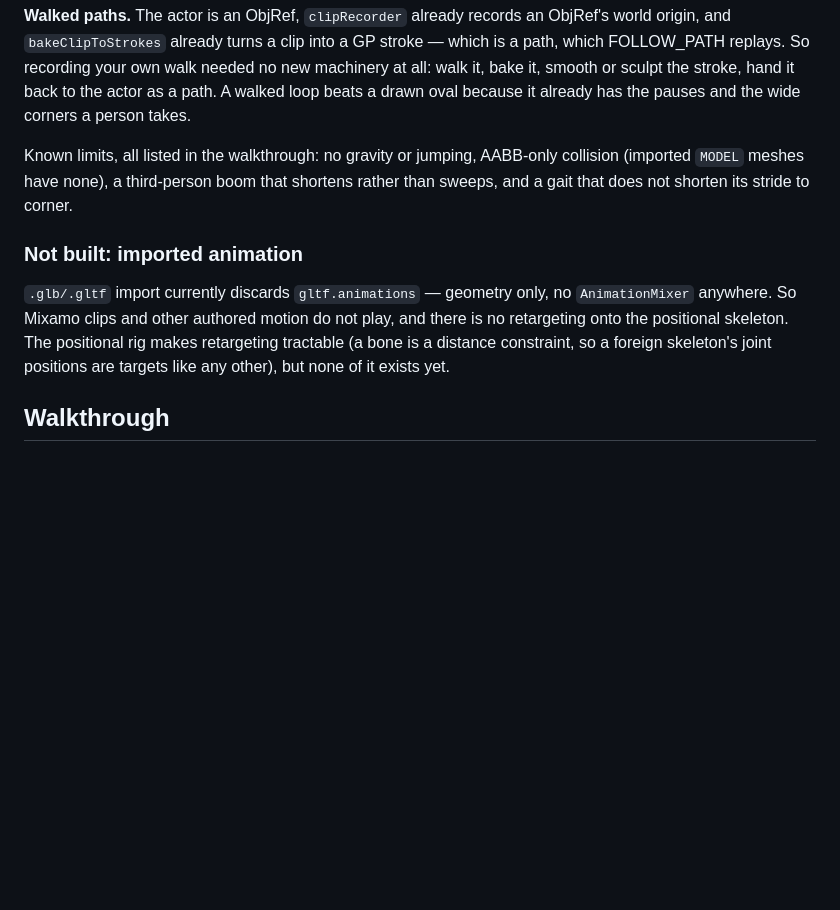
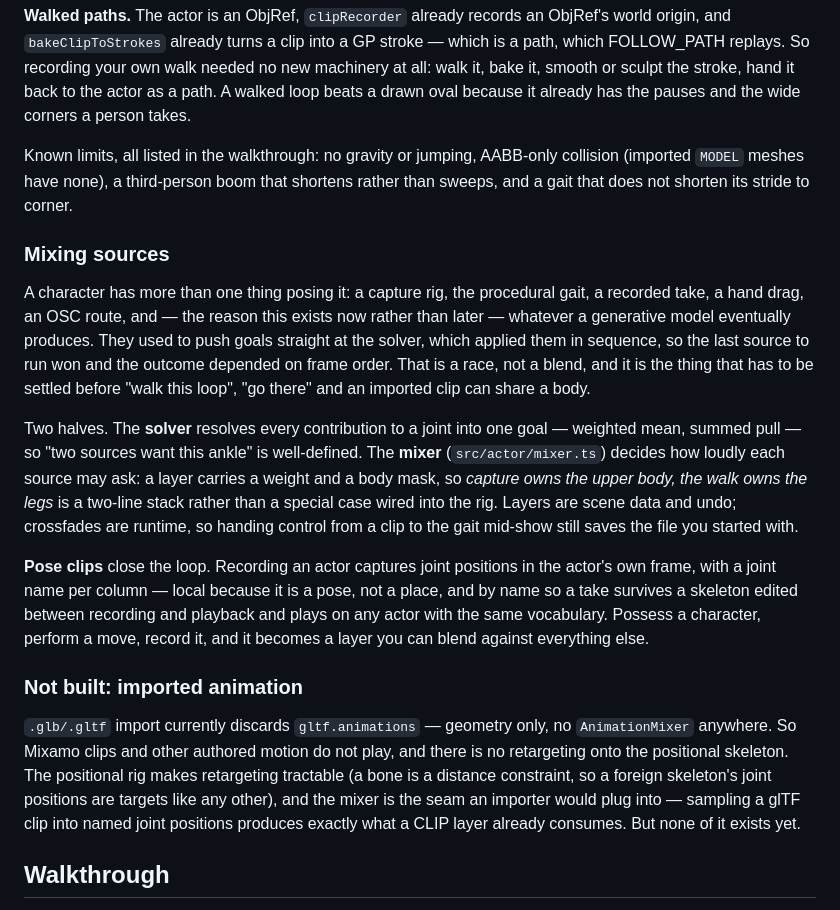
Before and after one commit to languel/threegrease, a Markdown page: docs/INSTALLATION.md, the part around the change. GitHub-like rendering; blank space fills up the shorter version.

Commit message:
Document the mixer and pose clips in the north-star doc
Also names the seam a glTF importer would plug into: sampling a clip into
named joint positions produces exactly what a CLIP layer consumes.

Co-Authored-By: Claude Opus 5 <noreply@anthropic.com>

```diff
--- a/docs/INSTALLATION.md
+++ b/docs/INSTALLATION.md
@@ -315,6 +315,33 @@ collision (imported `MODEL` meshes have none), a third-person boom that
 shortens rather than sweeps, and a gait that does not shorten its stride to
 corner.
 
+### Mixing sources
+
+A character has more than one thing posing it: a capture rig, the
+procedural gait, a recorded take, a hand drag, an OSC route, and — the
+reason this exists now rather than later — whatever a generative model
+eventually produces. They used to push goals straight at the solver, which
+applied them in sequence, so the last source to run won and the outcome
+depended on frame order. That is a race, not a blend, and it is the thing
+that has to be settled before "walk this loop", "go there" and an imported
+clip can share a body.
+
+Two halves. The **solver** resolves every contribution to a joint into one
+goal — weighted mean, summed pull — so "two sources want this ankle" is
+well-defined. The **mixer** (`src/actor/mixer.ts`) decides how loudly each
+source may ask: a layer carries a weight and a body mask, so *capture owns
+the upper body, the walk owns the legs* is a two-line stack rather than a
+special case wired into the rig. Layers are scene data and undo;
+crossfades are runtime, so handing control from a clip to the gait mid-show
+still saves the file you started with.
+
+**Pose clips** close the loop. Recording an actor captures joint positions
+in the actor's own frame, with a joint name per column — local because it
+is a pose, not a place, and by name so a take survives a skeleton edited
+between recording and playback and plays on any actor with the same
+vocabulary. Possess a character, perform a move, record it, and it becomes
+a layer you can blend against everything else.
+
 ### Not built: imported animation
 
 `.glb/.gltf` import currently discards `gltf.animations` — geometry only,
@@ -322,7 +349,9 @@ no `AnimationMixer` anywhere. So Mixamo clips and other authored motion do
 not play, and there is no retargeting onto the positional skeleton. The
 positional rig makes retargeting tractable (a bone is a distance
 constraint, so a foreign skeleton's joint positions are targets like any
-other), but none of it exists yet.
+other), and the mixer is the seam an importer would plug into — sampling a
+glTF clip into named joint positions produces exactly what a CLIP layer
+already consumes. But none of it exists yet.
 
 ## Walkthrough
 
```
